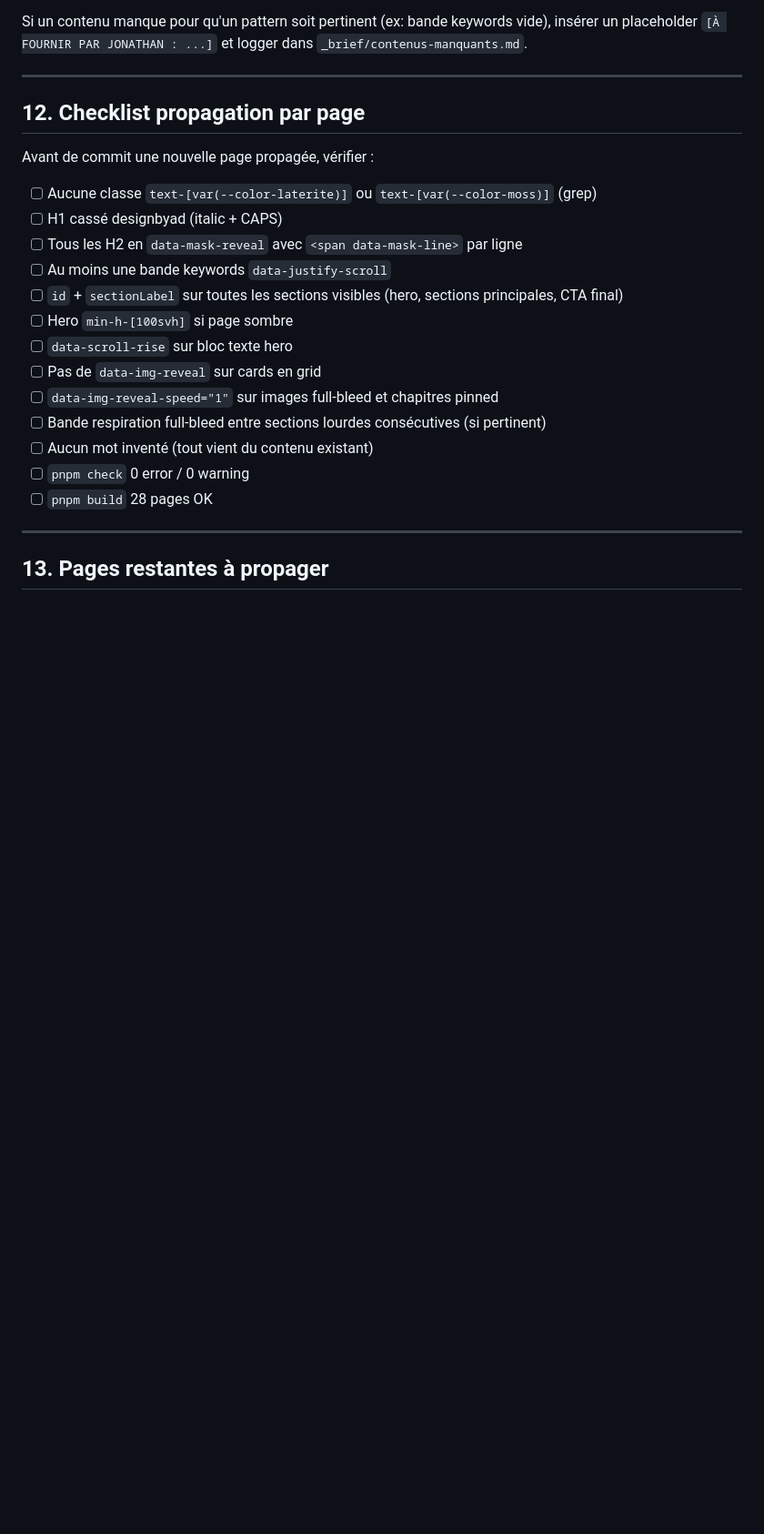
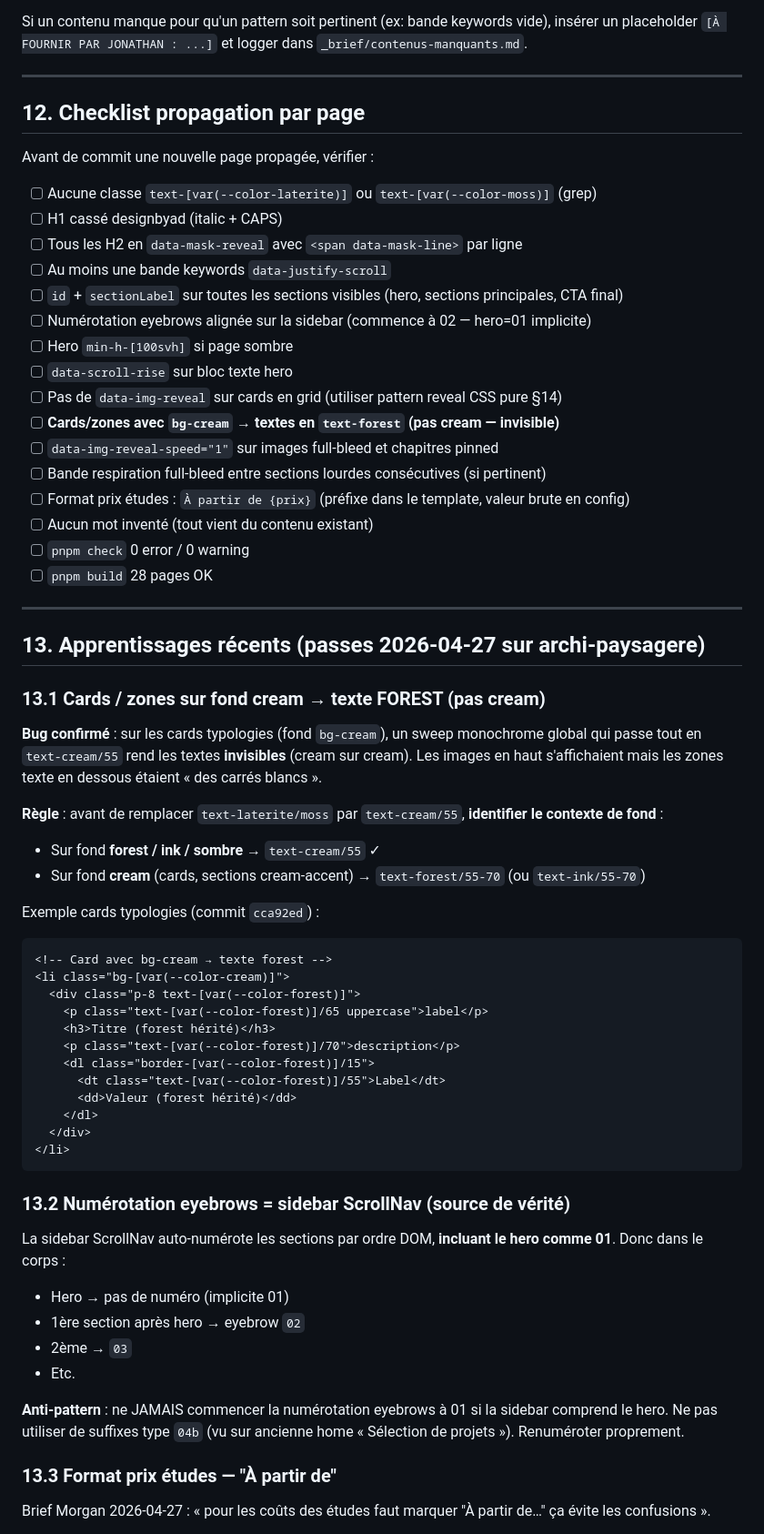
Before and after one commit to studio-jonathan-oliveira/studio-oliveira-site, a Markdown page: .claude/guides/page-conventions.md, the part around one of its changes. Shown at 91% size. GitHub-like rendering; blank space fills up the shorter version.

````diff
--- a/.claude/guides/page-conventions.md
+++ b/.claude/guides/page-conventions.md
@@ -281,15 +283,60 @@ Avant de commit une nouvelle page propagée, vérifier :
 - [ ] Tous les H2 en `data-mask-reveal` avec `<span data-mask-line>` par ligne
 - [ ] Au moins une bande keywords `data-justify-scroll`
 - [ ] `id` + `sectionLabel` sur toutes les sections visibles (hero, sections principales, CTA final)
+- [ ] Numérotation eyebrows alignée sur la sidebar (commence à 02 — hero=01 implicite)
 - [ ] Hero `min-h-[100svh]` si page sombre
 - [ ] `data-scroll-rise` sur bloc texte hero
-- [ ] Pas de `data-img-reveal` sur cards en grid
+- [ ] Pas de `data-img-reveal` sur cards en grid (utiliser pattern reveal CSS pure §14)
+- [ ] **Cards/zones avec `bg-cream` → textes en `text-forest` (pas cream — invisible)**
 - [ ] `data-img-reveal-speed="1"` sur images full-bleed et chapitres pinned
 - [ ] Bande respiration full-bleed entre sections lourdes consécutives (si pertinent)
+- [ ] Format prix études : `À partir de {prix}` (préfixe dans le template, valeur brute en config)
 - [ ] Aucun mot inventé (tout vient du contenu existant)
 - [ ] `pnpm check` 0 error / 0 warning
 - [ ] `pnpm build` 28 pages OK
 
 ---
 
-## 13. Pages restantes à propager
+## 13. Apprentissages récents (passes 2026-04-27 sur archi-paysagere)
+
+### 13.1 Cards / zones sur fond cream → texte FOREST (pas cream)
+
+**Bug confirmé** : sur les cards typologies (fond `bg-cream`), un sweep monochrome global qui passe tout en `text-cream/55` rend les textes **invisibles** (cream sur cream). Les images en haut s'affichaient mais les zones texte en dessous étaient « des carrés blancs ».
+
+**Règle** : avant de remplacer `text-laterite/moss` par `text-cream/55`, **identifier le contexte de fond** :
+
+- Sur fond **forest / ink / sombre** → `text-cream/55` ✓
+- Sur fond **cream** (cards, sections cream-accent) → `text-forest/55-70` (ou `text-ink/55-70`)
+
+Exemple cards typologies (commit `cca92ed`) :
+
+```html
+<!-- Card avec bg-cream → texte forest -->
+<li class="bg-[var(--color-cream)]">
+  <div class="p-8 text-[var(--color-forest)]">
+    <p class="text-[var(--color-forest)]/65 uppercase">label</p>
+    <h3>Titre (forest hérité)</h3>
+    <p class="text-[var(--color-forest)]/70">description</p>
+    <dl class="border-[var(--color-forest)]/15">
+      <dt class="text-[var(--color-forest)]/55">Label</dt>
+      <dd>Valeur (forest hérité)</dd>
+    </dl>
+  </div>
+</li>
+```
+
+### 13.2 Numérotation eyebrows = sidebar ScrollNav (source de vérité)
+
+La sidebar ScrollNav auto-numérote les sections par ordre DOM, **incluant le hero comme 01**. Donc dans le corps :
+
+- Hero → pas de numéro (implicite 01)
+- 1ère section après hero → eyebrow `02`
+- 2ème → `03`
+- Etc.
+
+**Anti-pattern** : ne JAMAIS commencer la numérotation eyebrows à 01 si la sidebar comprend le hero. Ne pas utiliser de suffixes type `04b` (vu sur ancienne home « Sélection de projets »). Renuméroter proprement.
+
+### 13.3 Format prix études — "À partir de"
+
+Brief Morgan 2026-04-27 : « pour les coûts des études faut marquer "À partir de…" ça évite les confusions ».
+
````
Also changed, not shown: other parts of .claude/guides/page-conventions.md (+92 -0 lines).
